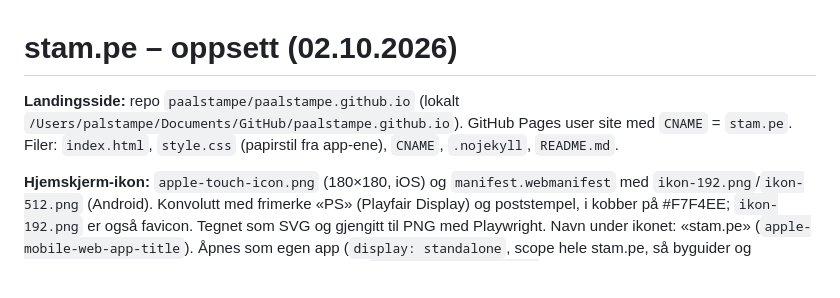
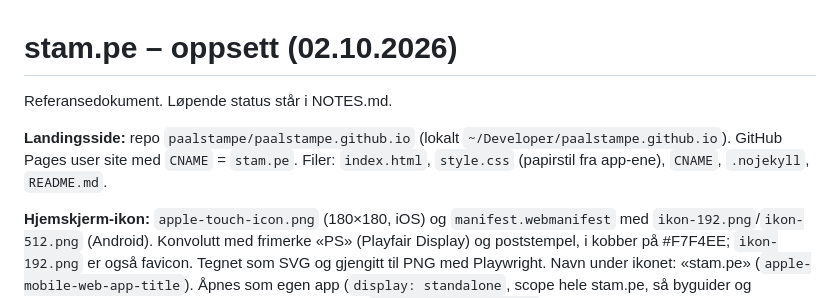
Before and after one commit to paalstampe/paalstampe.github.io, a Markdown page: HANDOVER.md, the part around the change. Rendered like a GitHub page; blank space fills up the shorter version.

```diff
--- a/HANDOVER.md
+++ b/HANDOVER.md
@@ -1,6 +1,8 @@
 # stam.pe – oppsett (02.10.2026)
 
-**Landingsside:** repo `paalstampe/paalstampe.github.io` (lokalt `/Users/palstampe/Documents/GitHub/paalstampe.github.io`). GitHub Pages user site med `CNAME` = `stam.pe`. Filer: `index.html`, `style.css` (papirstil fra app-ene), `CNAME`, `.nojekyll`, `README.md`.
+Referansedokument. Løpende status står i NOTES.md.
+
+**Landingsside:** repo `paalstampe/paalstampe.github.io` (lokalt `~/Developer/paalstampe.github.io`). GitHub Pages user site med `CNAME` = `stam.pe`. Filer: `index.html`, `style.css` (papirstil fra app-ene), `CNAME`, `.nojekyll`, `README.md`.
 
 **Hjemskjerm-ikon:** `apple-touch-icon.png` (180×180, iOS) og `manifest.webmanifest` med `ikon-192.png`/`ikon-512.png` (Android). Konvolutt med frimerke «PS» (Playfair Display) og poststempel, i kobber på #F7F4EE; `ikon-192.png` er også favicon. Tegnet som SVG og gjengitt til PNG med Playwright. Navn under ikonet: «stam.pe» (`apple-mobile-web-app-title`). Åpnes som egen app (`display: standalone`, scope hele stam.pe, så byguider og reiseplanlegging åpnes i samme vindu). iOS henter `/apple-touch-icon.png` også for undersider som ikke har eget ikon.
 
```
Also changed, not shown: CLAUDE.md (+5 -2 lines), NOTES.md (added, +32 -0 lines).
